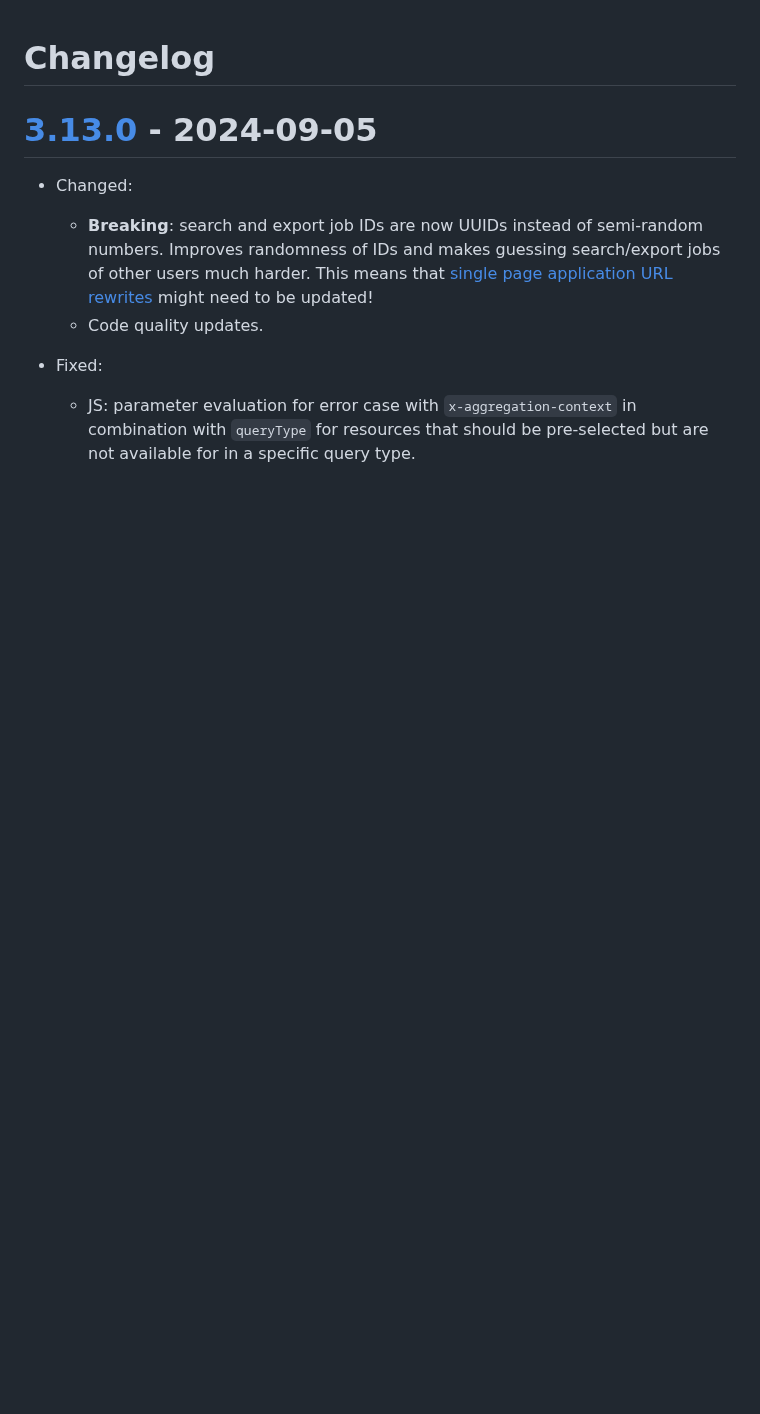
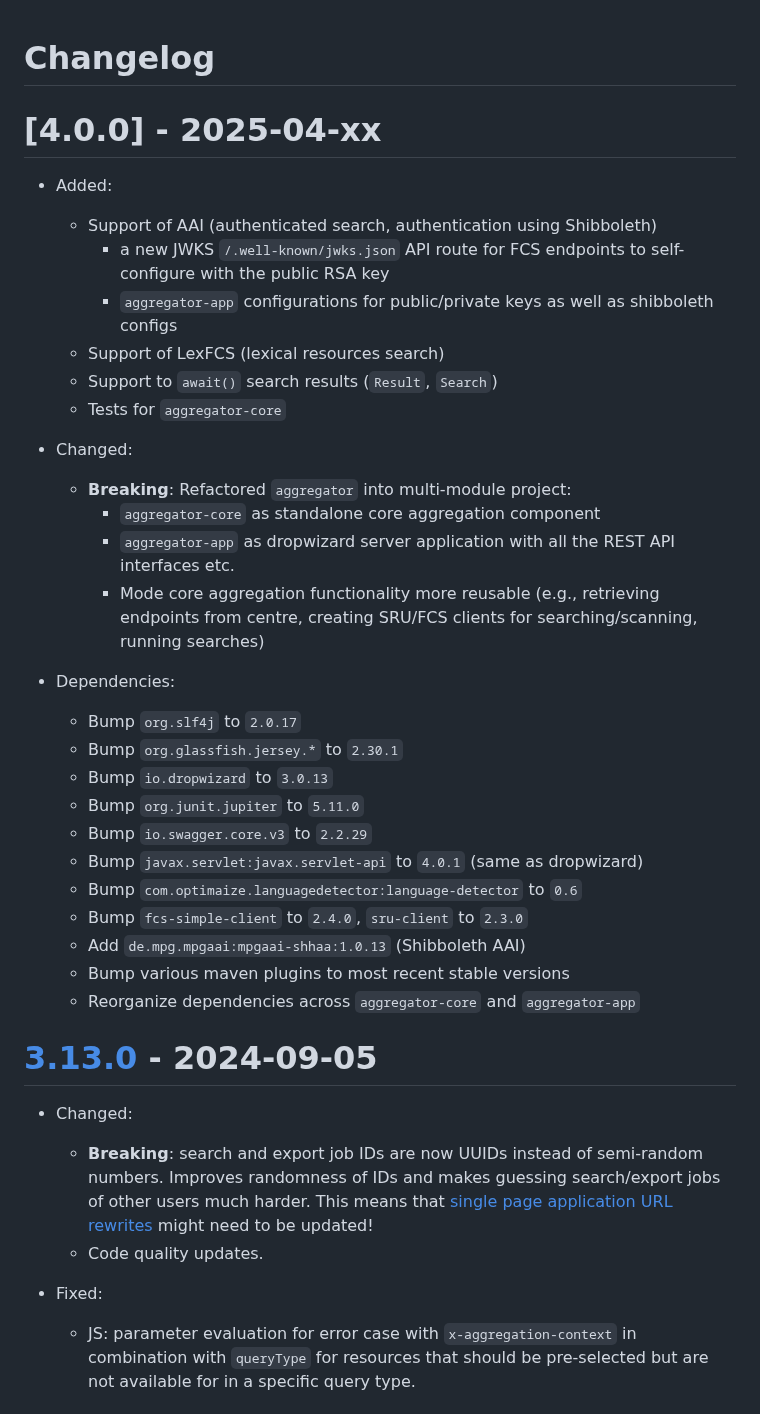
Before and after one commit to clarin-eric/fcs-sru-aggregator, a Markdown page: CHANGELOG.md, the part around the change. GitHub-like rendering; blank space fills up the shorter version.

Commit message:
Update changelog (WIP)

```diff
--- a/CHANGELOG.md
+++ b/CHANGELOG.md
@@ -1,4 +1,33 @@
 # Changelog
+
+# [4.0.0] - 2025-04-xx
+
+- Added:
+  - Support of AAI (authenticated search, authentication using Shibboleth)
+    - a new JWKS `/.well-known/jwks.json` API route for FCS endpoints to self-configure with the public RSA key
+    - `aggregator-app` configurations for public/private keys as well as shibboleth configs
+  - Support of LexFCS (lexical resources search)
+  - Support to `await()` search results (`Result`, `Search`)
+  - Tests for `aggregator-core`
+
+- Changed:
+  - **Breaking**: Refactored `aggregator` into multi-module project:
+    - `aggregator-core` as standalone core aggregation component
+    - `aggregator-app` as dropwizard server application with all the REST API interfaces etc.
+    - Mode core aggregation functionality more reusable (e.g., retrieving endpoints from centre, creating SRU/FCS clients for searching/scanning, running searches)
+
+- Dependencies:
+  - Bump `org.slf4j` to `2.0.17`
+  - Bump `org.glassfish.jersey.*` to `2.30.1`
+  - Bump `io.dropwizard` to `3.0.13`
+  - Bump `org.junit.jupiter` to `5.11.0`
+  - Bump `io.swagger.core.v3` to `2.2.29`
+  - Bump `javax.servlet:javax.servlet-api` to `4.0.1` (same as dropwizard)
+  - Bump `com.optimaize.languagedetector:language-detector` to `0.6`
+  - Bump `fcs-simple-client` to `2.4.0`, `sru-client` to `2.3.0`
+  - Add `de.mpg.mpgaai:mpgaai-shhaa:1.0.13` (Shibboleth AAI)
+  - Bump various maven plugins to most recent stable versions
+  - Reorganize dependencies across `aggregator-core` and `aggregator-app`
 
 # [3.13.0] - 2024-09-05
 
```
